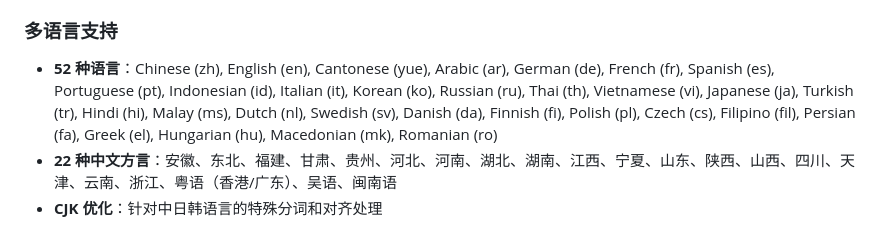
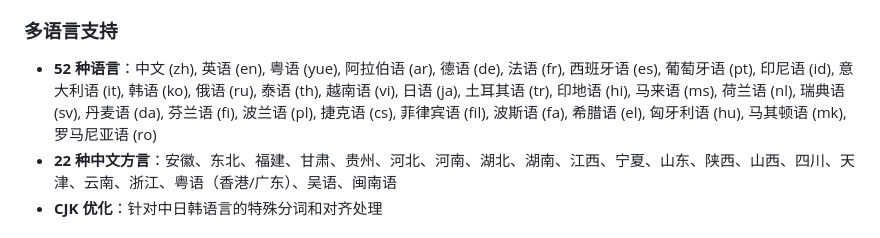
Before and after one commit to eclipse005/VideoLingoLite, a Markdown page: README.md, the part around the change. GitHub-like rendering.

Commit message:
📝 docs: translate language names to Chinese
🤖 Generated with [Claude Code](https://claude.com/claude-code)

Co-Authored-By: Claude <noreply@anthropic.com>

```diff
--- a/README.md
+++ b/README.md
@@ -37,7 +37,7 @@
 - **灵活重跑**：清除缓存即可重新执行特定阶段
 
 ### 多语言支持
-- **52 种语言**：Chinese (zh), English (en), Cantonese (yue), Arabic (ar), German (de), French (fr), Spanish (es), Portuguese (pt), Indonesian (id), Italian (it), Korean (ko), Russian (ru), Thai (th), Vietnamese (vi), Japanese (ja), Turkish (tr), Hindi (hi), Malay (ms), Dutch (nl), Swedish (sv), Danish (da), Finnish (fi), Polish (pl), Czech (cs), Filipino (fil), Persian (fa), Greek (el), Hungarian (hu), Macedonian (mk), Romanian (ro)
+- **52 种语言**：中文 (zh), 英语 (en), 粤语 (yue), 阿拉伯语 (ar), 德语 (de), 法语 (fr), 西班牙语 (es), 葡萄牙语 (pt), 印尼语 (id), 意大利语 (it), 韩语 (ko), 俄语 (ru), 泰语 (th), 越南语 (vi), 日语 (ja), 土耳其语 (tr), 印地语 (hi), 马来语 (ms), 荷兰语 (nl), 瑞典语 (sv), 丹麦语 (da), 芬兰语 (fi), 波兰语 (pl), 捷克语 (cs), 菲律宾语 (fil), 波斯语 (fa), 希腊语 (el), 匈牙利语 (hu), 马其顿语 (mk), 罗马尼亚语 (ro)
 - **22 种中文方言**：安徽、东北、福建、甘肃、贵州、河北、河南、湖北、湖南、江西、宁夏、山东、陕西、山西、四川、天津、云南、浙江、粤语（香港/广东）、吴语、闽南语
 - **CJK 优化**：针对中日韩语言的特殊分词和对齐处理
 
```
